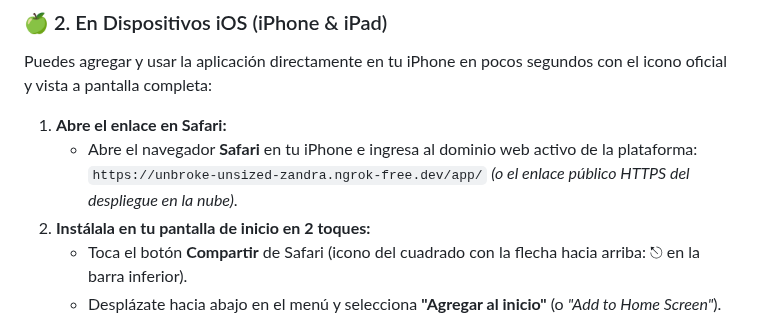
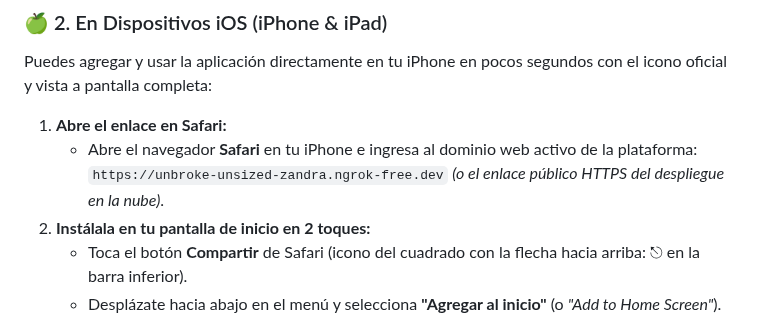
Before and after one commit to angel123297/palacio-del-mar, a Markdown page: README.md, the part around the change. Rendered like a GitHub page.

Commit message:
docs: actualizar enlace de iOS a la app nativa de Flutter como servidor raiz

```diff
--- a/README.md
+++ b/README.md
@@ -187,7 +187,7 @@ Puedes agregar y usar la aplicación directamente en tu iPhone en pocos segundos
 
 1. **Abre el enlace en Safari:**
    - Abre el navegador **Safari** en tu iPhone e ingresa al dominio web activo de la plataforma:
-     `https://unbroke-unsized-zandra.ngrok-free.dev/app/` *(o el enlace público HTTPS del despliegue en la nube)*.
+     `https://unbroke-unsized-zandra.ngrok-free.dev` *(o el enlace público HTTPS del despliegue en la nube)*.
 2. **Instálala en tu pantalla de inicio en 2 toques:**
    - Toca el botón **Compartir** de Safari (icono del cuadrado con la flecha hacia arriba: ⎋ en la barra inferior).
    - Desplázate hacia abajo en el menú y selecciona **"Agregar al inicio"** (o *"Add to Home Screen"*).
```
